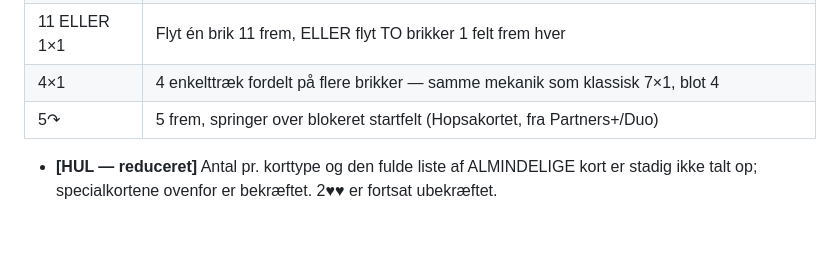
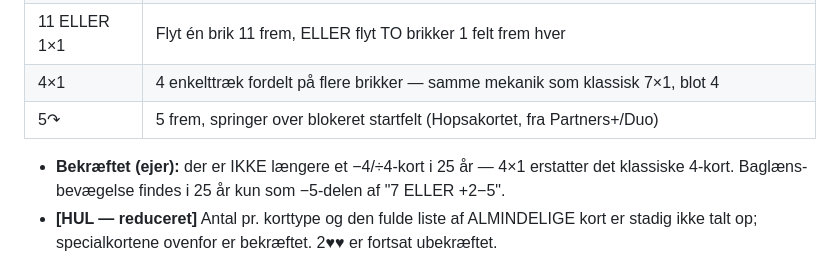
Before and after one commit to cvejleaa/Partners, a Markdown page: docs/partners-varianter.md, the part around the change. Rendered like a GitHub page; blank space fills up the shorter version.

Commit message:
docs: 25 år har intet −4-kort (ejer-bekræftet) — 4×1 erstatter 4-kortet
Co-Authored-By: Claude Opus 4.8 <noreply@anthropic.com>
Claude-Session: https://claude.ai/code/session_01KuaYLp57SdPv8zZEYmmZFF

```diff
--- a/docs/partners-varianter.md
+++ b/docs/partners-varianter.md
@@ -353,6 +353,9 @@ spillere i 2 hold á 2, alder 8+, spilletid 30-45 min. Indhold: spilleplade,
 | 4×1 | 4 enkelttræk fordelt på flere brikker — samme mekanik som klassisk 7×1, blot 4 |
 | 5↷ | 5 frem, springer over blokeret startfelt (Hopsakortet, fra Partners+/Duo) |
 
+- **Bekræftet (ejer):** der er IKKE længere et −4/÷4-kort i 25 år — 4×1
+  erstatter det klassiske 4-kort. Baglæns-bevægelse findes i 25 år kun som
+  −5-delen af "7 ELLER +2−5".
 - **[HUL — reduceret]** Antal pr. korttype og den fulde liste af ALMINDELIGE
   kort er stadig ikke talt op; specialkortene ovenfor er bekræftet. 2♥♥ er
   fortsat ubekræftet.
```
